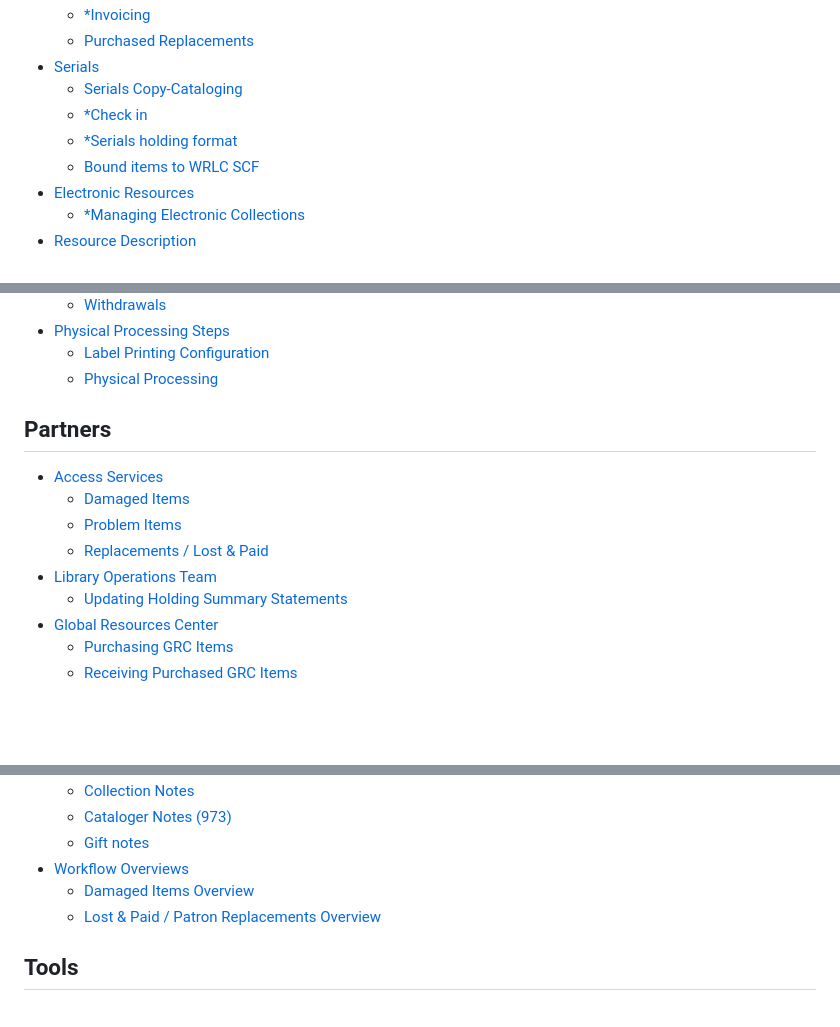
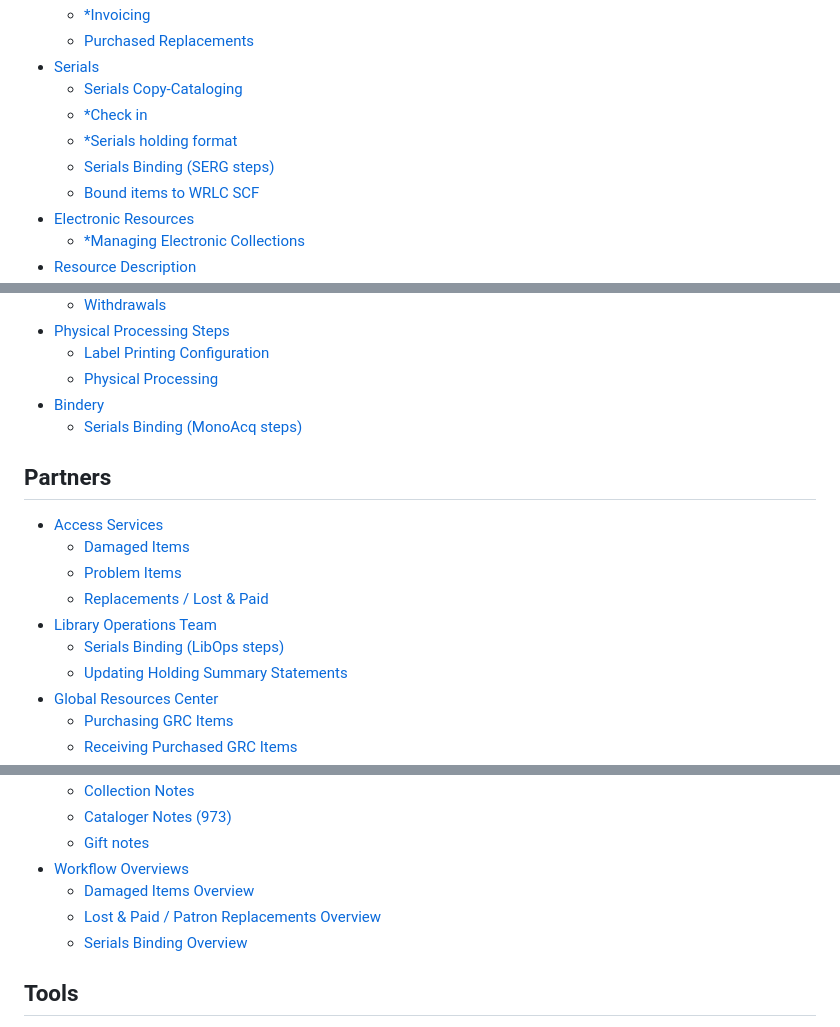
Before and after one commit to gwu-libraries/content-management-docs, a Markdown page: SUMMARY.md, 3 parts joined by grey strips. Drawn GitHub-style; blank space fills up the shorter version.

```diff
--- a/SUMMARY.md
+++ b/SUMMARY.md
@@ -13,6 +13,7 @@
   * [Serials Copy-Cataloging](content-management-processes/serials/serials-copy-cataloging.md)
   * [\*Check in](content-management-processes/serials/check-in.md)
   * [\*Serials holding format](content-management-processes/serials/serials-holding-format.md)
+  * [Serials Binding (SERG steps)](content-management-processes/serials/serials-binding-serg-steps.md)
   * [Bound items to WRLC SCF](content-management-processes/serials/bound-items-to-wrlc-scf.md)
 * [Electronic Resources](content-management-processes/electronic-resources/README.md)
   * [\*Managing Electronic Collections](content-management-processes/electronic-resources/managing-electronic-collections.md)
@@ -37,6 +38,8 @@
 * [Physical Processing Steps](content-management-processes/physical-processing-steps/README.md)
   * [Label Printing Configuration](content-management-processes/physical-processing-steps/label-printing-configuration.md)
   * [Physical Processing](content-management-processes/physical-processing-steps/physical-processing.md)
+* [Bindery](content-management-processes/bindery/README.md)
+  * [Serials Binding (MonoAcq steps)](content-management-processes/bindery/serials-binding-monoacq-steps.md)
 
 ## Partners
 
@@ -45,6 +48,7 @@
   * [Problem Items](partners/access-services/problem-items.md)
   * [Replacements / Lost & Paid](partners/access-services/replacements-lost-paid.md)
 * [Library Operations Team](partners/library-operations-team/README.md)
+  * [Serials Binding (LibOps steps)](partners/library-operations-team/serials-binding-libops-steps.md)
   * [Updating Holding Summary Statements](partners/library-operations-team/updating-holding-summary-statements.md)
 * [Global Resources Center](partners/global-resources-center/README.md)
   * [Purchasing GRC Items](partners/global-resources-center/ordering-creating-pols.md)
@@ -80,6 +84,7 @@
 * [Workflow Overviews](reference/workflow-overviews/README.md)
   * [Damaged Items Overview](reference/workflow-overviews/damaged-items.md)
   * [Lost & Paid / Patron Replacements Overview](reference/workflow-overviews/lost-and-paid-patron-replacements-overview.md)
+  * [Serials Binding Overview](reference/workflow-overviews/serials-binding-overview.md)
 
 ## Tools
 
```
Also changed, not shown: content-management-processes/bindery/README.md (added, +1 -0 lines), content-management-processes/bindery/serials-binding-monoacq-steps.md (added, +32 -0 lines), content-management-processes/serials/serials-binding-serg-steps.md (added, +12 -0 lines), partners/library-operations-team/serials-binding-libops-steps.md (added, +62 -0 lines), reference/workflow-overviews/serials-binding-overview.md (added, +21 -0 lines), .gitbook/assets/Content Management physical workflow overviews-Serials Binding.drawio.png (added).
